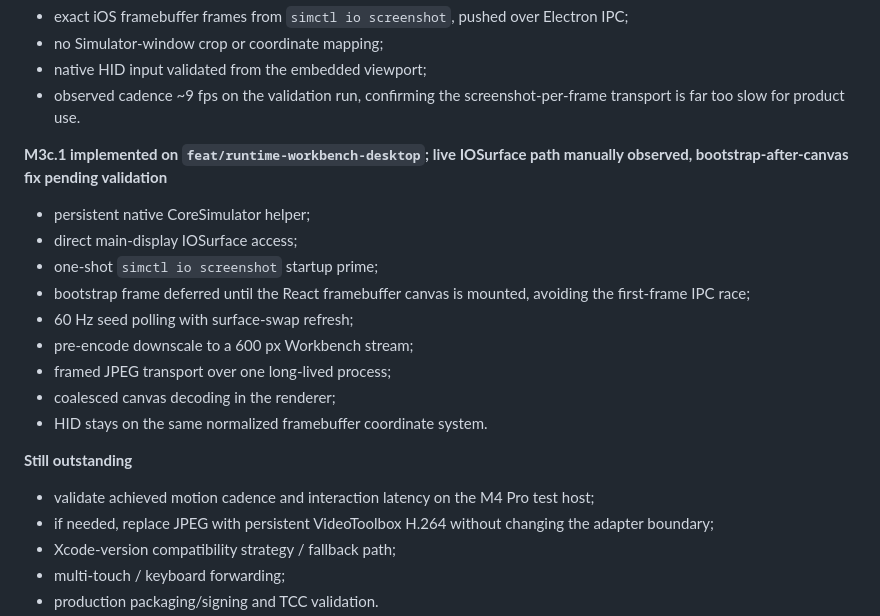
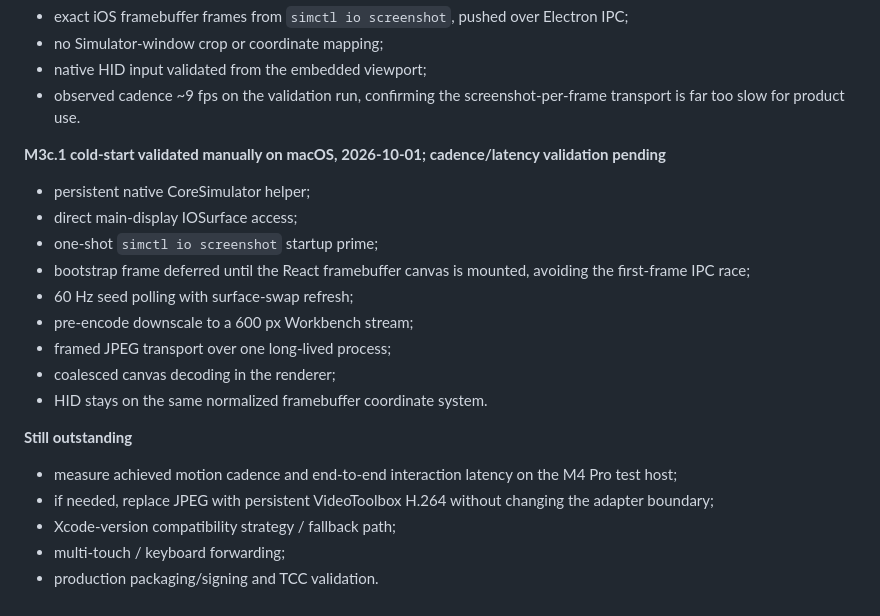
Before and after one commit to AmatoGiulio/runtime-inspector, a Markdown page: docs/implementation-status.md, the part around the change. GitHub-like rendering.

Commit message:
Mark M3c.1 cold-start validated

```diff
--- a/docs/implementation-status.md
+++ b/docs/implementation-status.md
@@ -199,7 +199,7 @@ In development macOS attributed Screen Recording permission to the VS Code host.
 - native HID input validated from the embedded viewport;
 - observed cadence ~9 fps on the validation run, confirming the screenshot-per-frame transport is far too slow for product use.
 
-**M3c.1 implemented on `feat/runtime-workbench-desktop`; live IOSurface path manually observed, bootstrap-after-canvas fix pending validation**
+**M3c.1 cold-start validated manually on macOS, 2026-10-01; cadence/latency validation pending**
 
 - persistent native CoreSimulator helper;
 - direct main-display IOSurface access;
@@ -213,7 +213,7 @@ In development macOS attributed Screen Recording permission to the VS Code host.
 
 **Still outstanding**
 
-- validate achieved motion cadence and interaction latency on the M4 Pro test host;
+- measure achieved motion cadence and end-to-end interaction latency on the M4 Pro test host;
 - if needed, replace JPEG with persistent VideoToolbox H.264 without changing the adapter boundary;
 - Xcode-version compatibility strategy / fallback path;
 - multi-touch / keyboard forwarding;
```
